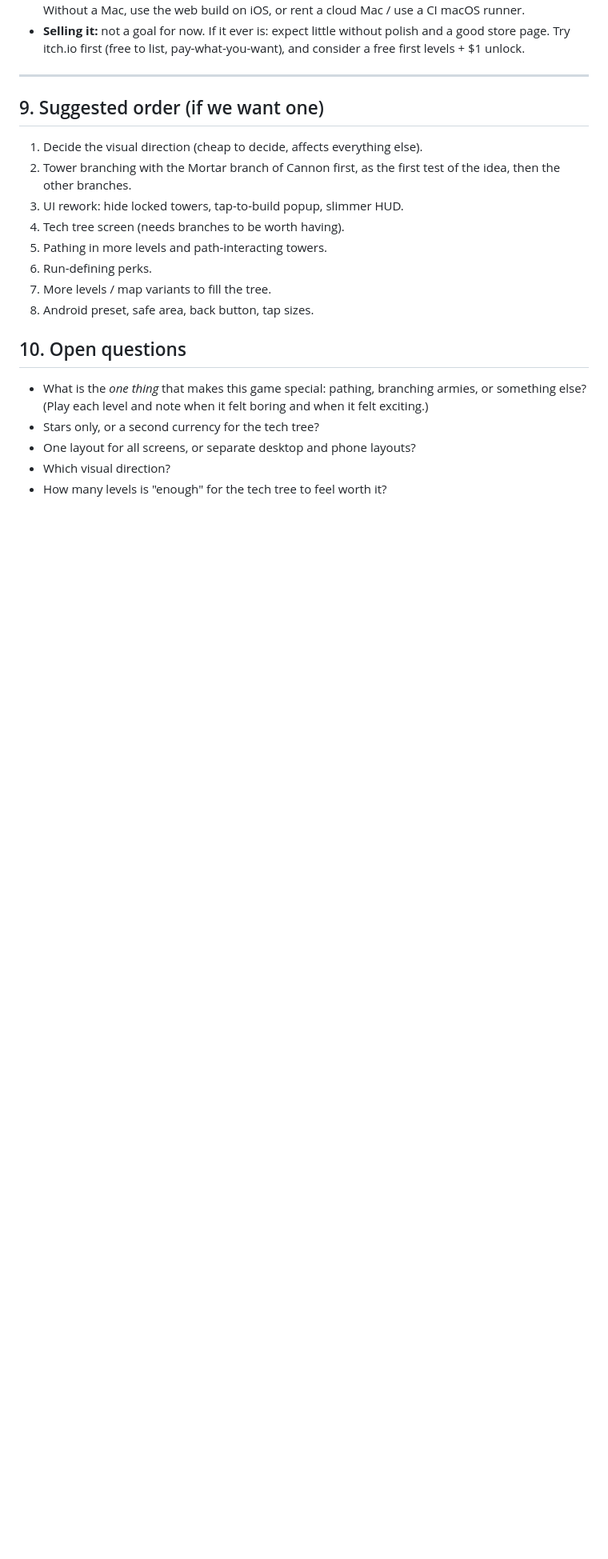
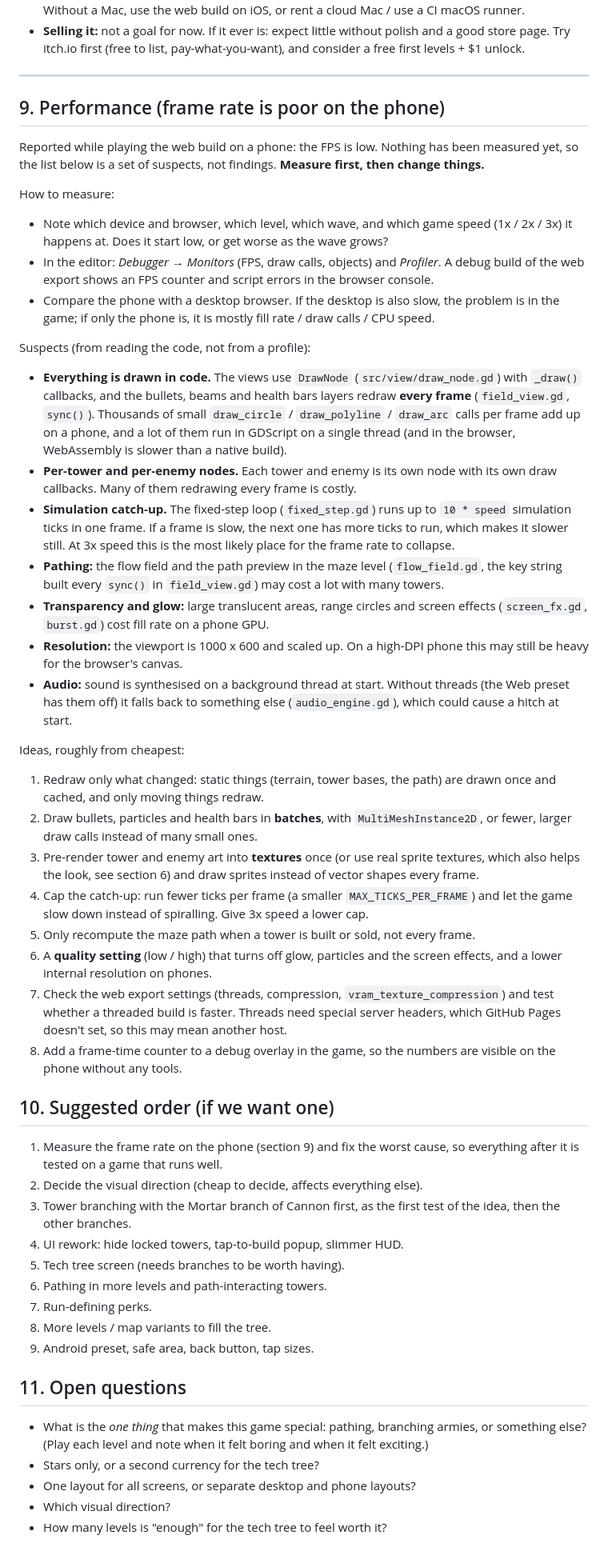
Before and after one commit to DonnyPlease/tower_defense, a Markdown page: dev_ideas.md, the part around the change. Shown at 80% size. GitHub-like rendering; blank space fills up the shorter version.

Commit message:
Add performance notes to dev_ideas.md
Records the low frame rate seen on a phone, how to measure it, the likely
suspects found by reading the drawing code, and ways to fix them.

Co-Authored-By: Claude Sonnet 5.5 <noreply@anthropic.com>
Claude-Session: https://claude.ai/code/session_01ED7JE8jVc749LkF8cqsTQP

```diff
--- a/dev_ideas.md
+++ b/dev_ideas.md
@@ -236,19 +236,83 @@ Decisions needed before building: one layout for desktop and phone, or two?
 
 ---
 
-## 9. Suggested order (if we want one)
+## 9. Performance (frame rate is poor on the phone)
 
-1. Decide the visual direction (cheap to decide, affects everything else).
-2. Tower branching with the Mortar branch of Cannon first, as the first test
+Reported while playing the web build on a phone: the FPS is low. Nothing has
+been measured yet, so the list below is a set of suspects, not findings.
+**Measure first, then change things.**
+
+How to measure:
+
+- Note which device and browser, which level, which wave, and which game speed
+  (1x / 2x / 3x) it happens at. Does it start low, or get worse as the wave grows?
+- In the editor: *Debugger → Monitors* (FPS, draw calls, objects) and *Profiler*.
+  A debug build of the web export shows an FPS counter and script errors in the
+  browser console.
+- Compare the phone with a desktop browser. If the desktop is also slow, the
+  problem is in the game; if only the phone is, it is mostly fill rate / draw
+  calls / CPU speed.
+
+Suspects (from reading the code, not from a profile):
+
+- **Everything is drawn in code.** The views use `DrawNode` (`src/view/draw_node.gd`)
+  with `_draw()` callbacks, and the bullets, beams and health bars layers
+  redraw **every frame** (`field_view.gd`, `sync()`). Thousands of small
+  `draw_circle` / `draw_polyline` / `draw_arc` calls per frame add up on a
+  phone, and a lot of them run in GDScript on a single thread (and in the
+  browser, WebAssembly is slower than a native build).
+- **Per-tower and per-enemy nodes.** Each tower and enemy is its own node
+  with its own draw callbacks. Many of them redrawing every frame is costly.
+- **Simulation catch-up.** The fixed-step loop (`fixed_step.gd`) runs up to
+  `10 * speed` simulation ticks in one frame. If a frame is slow, the next one
+  has more ticks to run, which makes it slower still. At 3x speed this is the
+  most likely place for the frame rate to collapse.
+- **Pathing:** the flow field and the path preview in the maze level
+  (`flow_field.gd`, the key string built every `sync()` in `field_view.gd`) may
+  cost a lot with many towers.
+- **Transparency and glow:** large translucent areas, range circles and
+  screen effects (`screen_fx.gd`, `burst.gd`) cost fill rate on a phone GPU.
+- **Resolution:** the viewport is 1000 x 600 and scaled up. On a high-DPI
+  phone this may still be heavy for the browser's canvas.
+- **Audio:** sound is synthesised on a background thread at start. Without
+  threads (the Web preset has them off) it falls back to something else
+  (`audio_engine.gd`), which could cause a hitch at start.
+
+Ideas, roughly from cheapest:
+
+1. Redraw only what changed: static things (terrain, tower bases, the path)
+   are drawn once and cached, and only moving things redraw.
+2. Draw bullets, particles and health bars in **batches**, with
+   `MultiMeshInstance2D`, or fewer, larger draw calls instead of many small ones.
+3. Pre-render tower and enemy art into **textures** once (or use real sprite
+   textures, which also helps the look, see section 6) and draw sprites instead
+   of vector shapes every frame.
+4. Cap the catch-up: run fewer ticks per frame (a smaller `MAX_TICKS_PER_FRAME`)
+   and let the game slow down instead of spiralling. Give 3x speed a lower cap.
+5. Only recompute the maze path when a tower is built or sold, not every frame.
+6. A **quality setting** (low / high) that turns off glow, particles and the
+   screen effects, and a lower internal resolution on phones.
+7. Check the web export settings (threads, compression, `vram_texture_compression`)
+   and test whether a threaded build is faster. Threads need special server
+   headers, which GitHub Pages doesn't set, so this may mean another host.
+8. Add a frame-time counter to a debug overlay in the game, so the numbers are
+   visible on the phone without any tools.
+
+## 10. Suggested order (if we want one)
+
+1. Measure the frame rate on the phone (section 9) and fix the worst cause,
+   so everything after it is tested on a game that runs well.
+2. Decide the visual direction (cheap to decide, affects everything else).
+3. Tower branching with the Mortar branch of Cannon first, as the first test
    of the idea, then the other branches.
-3. UI rework: hide locked towers, tap-to-build popup, slimmer HUD.
-4. Tech tree screen (needs branches to be worth having).
-5. Pathing in more levels and path-interacting towers.
-6. Run-defining perks.
-7. More levels / map variants to fill the tree.
-8. Android preset, safe area, back button, tap sizes.
+4. UI rework: hide locked towers, tap-to-build popup, slimmer HUD.
+5. Tech tree screen (needs branches to be worth having).
+6. Pathing in more levels and path-interacting towers.
+7. Run-defining perks.
+8. More levels / map variants to fill the tree.
+9. Android preset, safe area, back button, tap sizes.
 
-## 10. Open questions
+## 11. Open questions
 
 - What is the *one thing* that makes this game special: pathing, branching
   armies, or something else? (Play each level and note when it felt boring and
```
